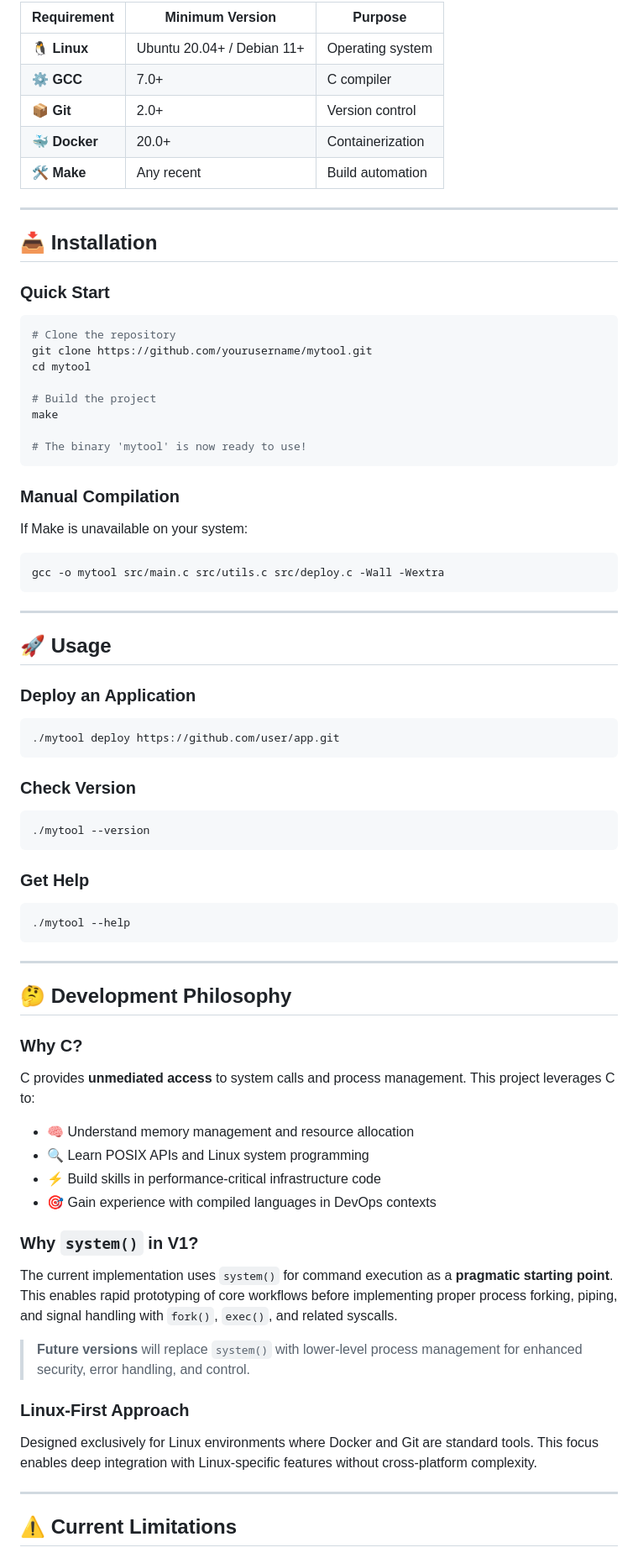
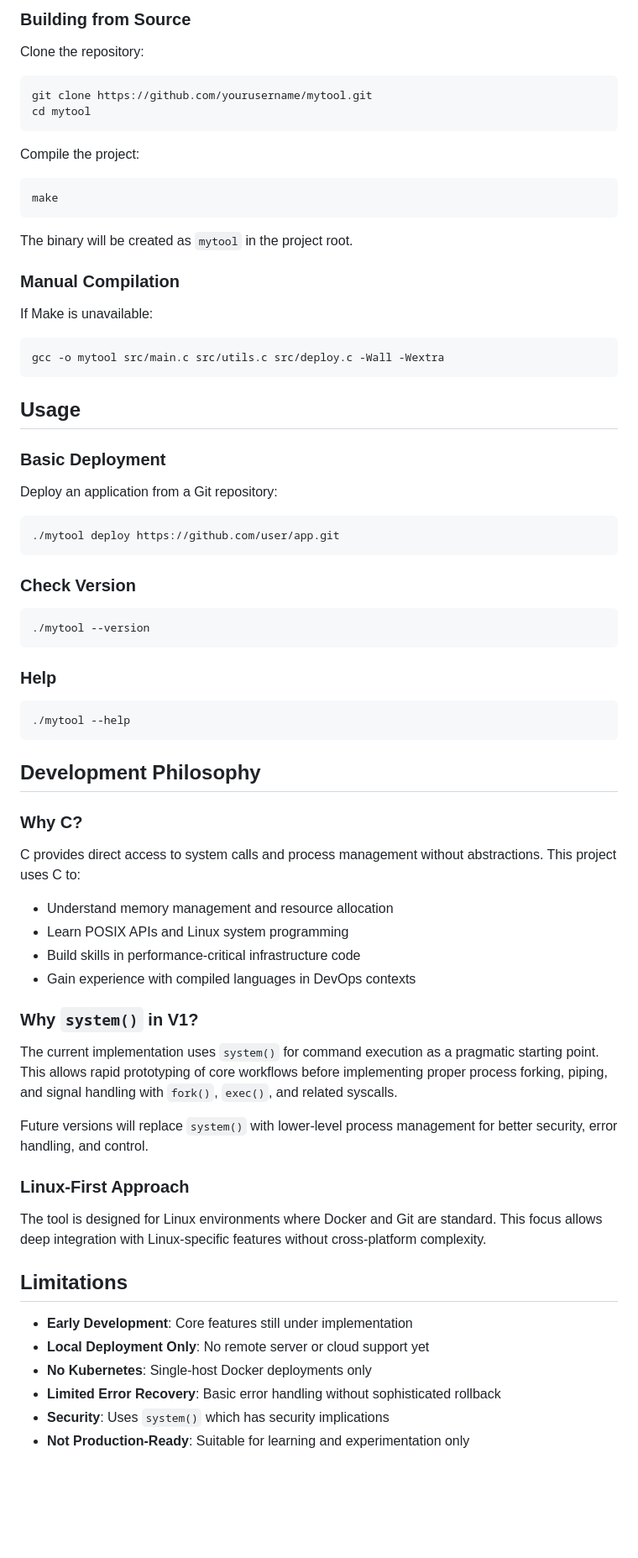
Before and after one commit to gauranga18/developer-infrastructure-tool, a Markdown page: README.md, the part around one of its changes. Shown at 84% size. Drawn GitHub-style; blank space fills up the shorter version.

Commit message:
Revise README for clarity and project overview
Updated README to clarify project purpose and audience.

````diff
--- a/README.md
+++ b/README.md
@@ -91,83 +74,72 @@ Ensure your system has the following installed:
 
-| Requirement | Minimum Version | Purpose |
-|-------------|----------------|---------|
-| 🐧 **Linux** | Ubuntu 20.04+ / Debian 11+ | Operating system |
-| ⚙️ **GCC** | 7.0+ | C compiler |
-| 📦 **Git** | 2.0+ | Version control |
-| 🐳 **Docker** | 20.0+ | Containerization |
-| 🛠️ **Make** | Any recent | Build automation |
+### Building from Source
 
----
-
-## 📥 Installation
-
-### Quick Start
-
+Clone the repository:
 ```bash
-# Clone the repository
 git clone https://github.com/yourusername/mytool.git
 cd mytool
+```
 
-# Build the project
+Compile the project:
+```bash
 make
+```
 
-# The binary 'mytool' is now ready to use!
-```
+The binary will be created as `mytool` in the project root.
 
 ### Manual Compilation
 
-If Make is unavailable on your system:
-
+If Make is unavailable:
 ```bash
 gcc -o mytool src/main.c src/utils.c src/deploy.c -Wall -Wextra
 ```
 
----
+## Usage
 
-## 🚀 Usage
+### Basic Deployment
 
-### Deploy an Application
-
+Deploy an application from a Git repository:
 ```bash
 ./mytool deploy https://github.com/user/app.git
 ```
 
 ### Check Version
-
 ```bash
 ./mytool --version
 ```
 
-### Get Help
-
+### Help
 ```bash
 ./mytool --help
 ```
 
----
-
-## 🤔 Development Philosophy
+## Development Philosophy
 
 ### Why C?
 
-C provides **unmediated access** to system calls and process management. This project leverages C to:
+C provides direct access to system calls and process management without abstractions. This project uses C to:
 
-- 🧠 Understand memory management and resource allocation
-- 🔍 Learn POSIX APIs and Linux system programming
-- ⚡ Build skills in performance-critical infrastructure code
-- 🎯 Gain experience with compiled languages in DevOps contexts
+- Understand memory management and resource allocation
+- Learn POSIX APIs and Linux system programming
+- Build skills in performance-critical infrastructure code
+- Gain experience with compiled languages in DevOps contexts
 
 ### Why `system()` in V1?
 
-The current implementation uses `system()` for command execution as a **pragmatic starting point**. This enables rapid prototyping of core workflows before implementing proper process forking, piping, and signal handling with `fork()`, `exec()`, and related syscalls.
+The current implementation uses `system()` for command execution as a pragmatic starting point. This allows rapid prototyping of core workflows before implementing proper process forking, piping, and signal handling with `fork()`, `exec()`, and related syscalls.
 
-> **Future versions** will replace `system()` with lower-level process management for enhanced security, error handling, and control.
+Future versions will replace `system()` with lower-level process management for better security, error handling, and control.
 
 ### Linux-First Approach
 
-Designed exclusively for Linux environments where Docker and Git are standard tools. This focus enables deep integration with Linux-specific features without cross-platform complexity.
+The tool is designed for Linux environments where Docker and Git are standard. This focus allows deep integration with Linux-specific features without cross-platform complexity.
 
----
+## Limitations
 
-## ⚠️ Current Limitations
+- **Early Development**: Core features still under implementation
+- **Local Deployment Only**: No remote server or cloud support yet
+- **No Kubernetes**: Single-host Docker deployments only
+- **Limited Error Recovery**: Basic error handling without sophisticated rollback
+- **Security**: Uses `system()` which has security implications
+- **Not Production-Ready**: Suitable for learning and experimentation only
 
````
Also changed, not shown: other parts of README.md (+71 -113 lines).
